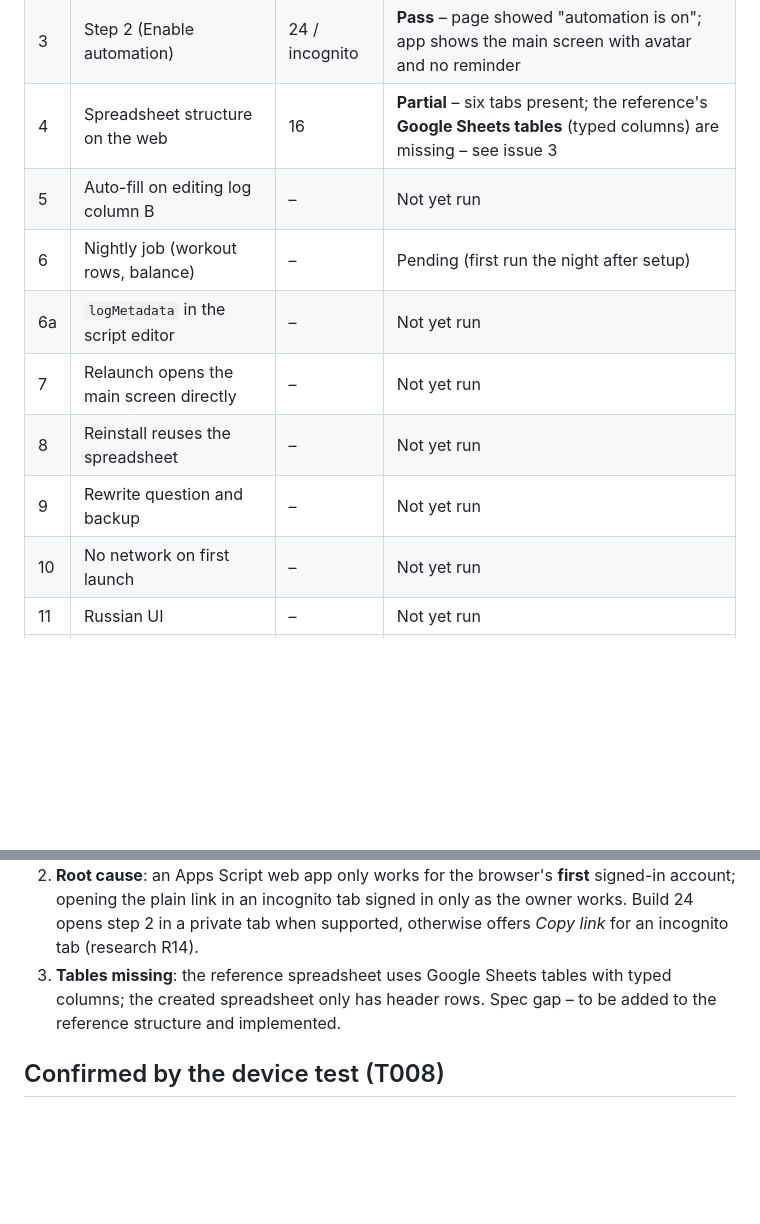
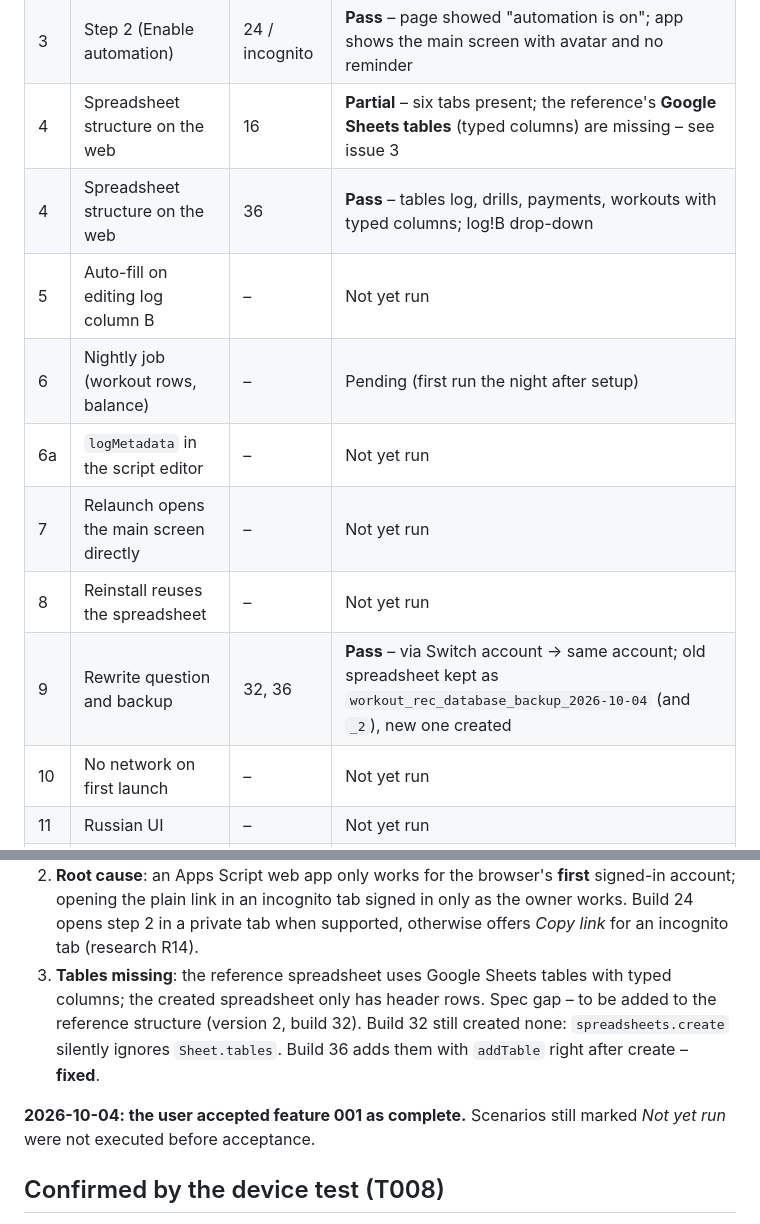
Before and after one commit to atotmakov/workout_rec_mobile, a Markdown page: specs/001-google-account-setup/quickstart-results.md, 2 parts joined by grey strips. GitHub-like rendering; blank space fills up the shorter version.

Commit message:
docs: feature 001 complete (T070, T077 done; tables verified on device)
Co-Authored-By: Claude Opus 5.5 <noreply@anthropic.com>

```diff
--- a/specs/001-google-account-setup/quickstart-results.md
+++ b/specs/001-google-account-setup/quickstart-results.md
@@ -21,12 +21,13 @@ client (package `com.workoutrec`, SHA-1 of the shared CI debug key) and Web OAut
 | 3 | Step 2 (Enable automation) | 16, 20 | **Fail → fixed in build 24** – see issues 1–2 |
 | 3 | Step 2 (Enable automation) | 24 / incognito | **Pass** – page showed "automation is on"; app shows the main screen with avatar and no reminder |
 | 4 | Spreadsheet structure on the web | 16 | **Partial** – six tabs present; the reference's **Google Sheets tables** (typed columns) are missing – see issue 3 |
+| 4 | Spreadsheet structure on the web | 36 | **Pass** – tables log, drills, payments, workouts with typed columns; log!B drop-down |
 | 5 | Auto-fill on editing log column B | – | Not yet run |
 | 6 | Nightly job (workout rows, balance) | – | Pending (first run the night after setup) |
 | 6a | `logMetadata` in the script editor | – | Not yet run |
 | 7 | Relaunch opens the main screen directly | – | Not yet run |
 | 8 | Reinstall reuses the spreadsheet | – | Not yet run |
-| 9 | Rewrite question and backup | – | Not yet run |
+| 9 | Rewrite question and backup | 32, 36 | **Pass** – via Switch account → same account; old spreadsheet kept as `workout_rec_database_backup_2026-10-04` (and `_2`), new one created |
 | 10 | No network on first launch | – | Not yet run |
 | 11 | Russian UI | – | Not yet run |
 | 12 | Sign out | – | Not yet run |
@@ -43,7 +44,11 @@ client (package `com.workoutrec`, SHA-1 of the shared CI debug key) and Web OAut
    incognito tab (research R14).
 3. **Tables missing**: the reference spreadsheet uses Google Sheets tables with typed columns;
    the created spreadsheet only has header rows. Spec gap – to be added to the reference
-   structure and implemented.
+   structure (version 2, build 32). Build 32 still created none: `spreadsheets.create` silently
+   ignores `Sheet.tables`. Build 36 adds them with `addTable` right after create – **fixed**.
+
+**2026-10-04: the user accepted feature 001 as complete.** Scenarios still marked *Not yet run*
+were not executed before acceptance.
 
 ## Confirmed by the device test (T008)
 
```
Also changed, not shown: specs/001-google-account-setup/tasks.md (+2 -2 lines).
